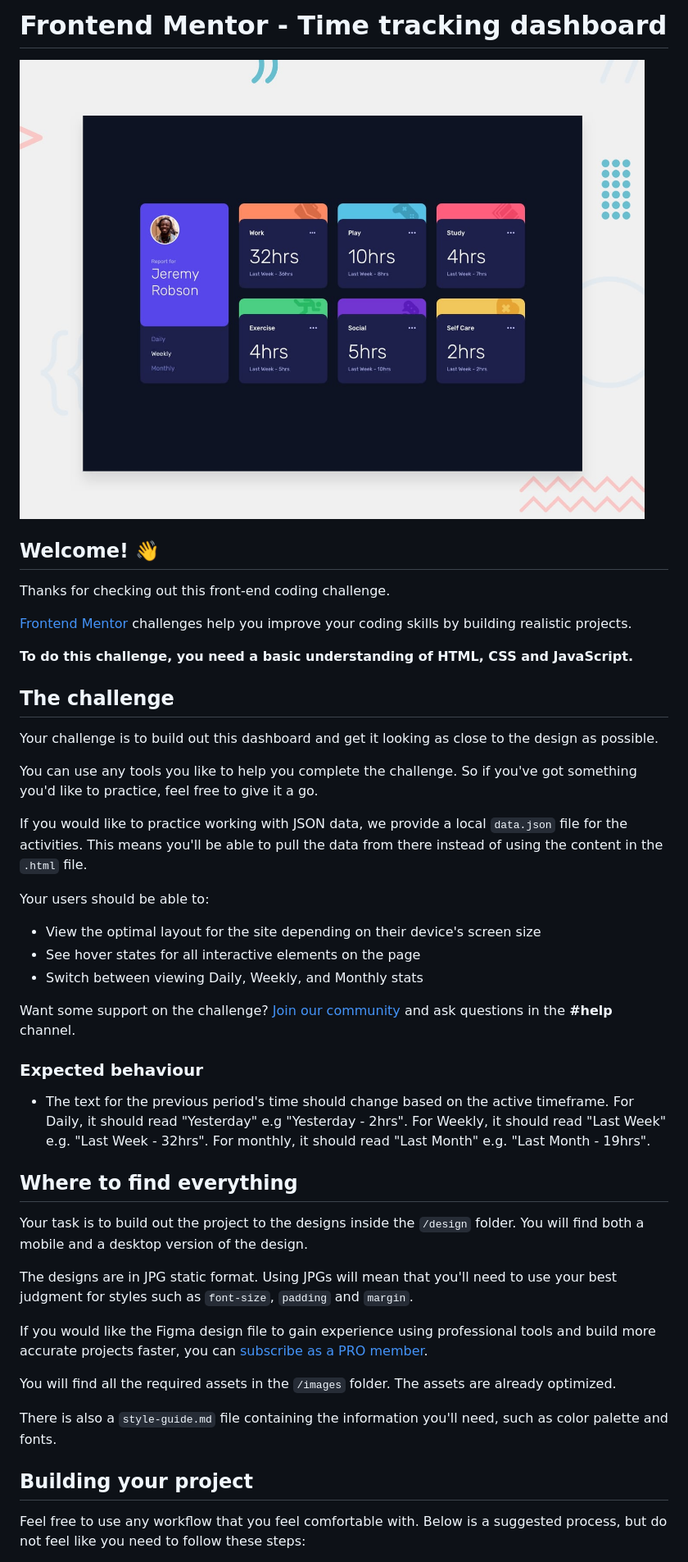
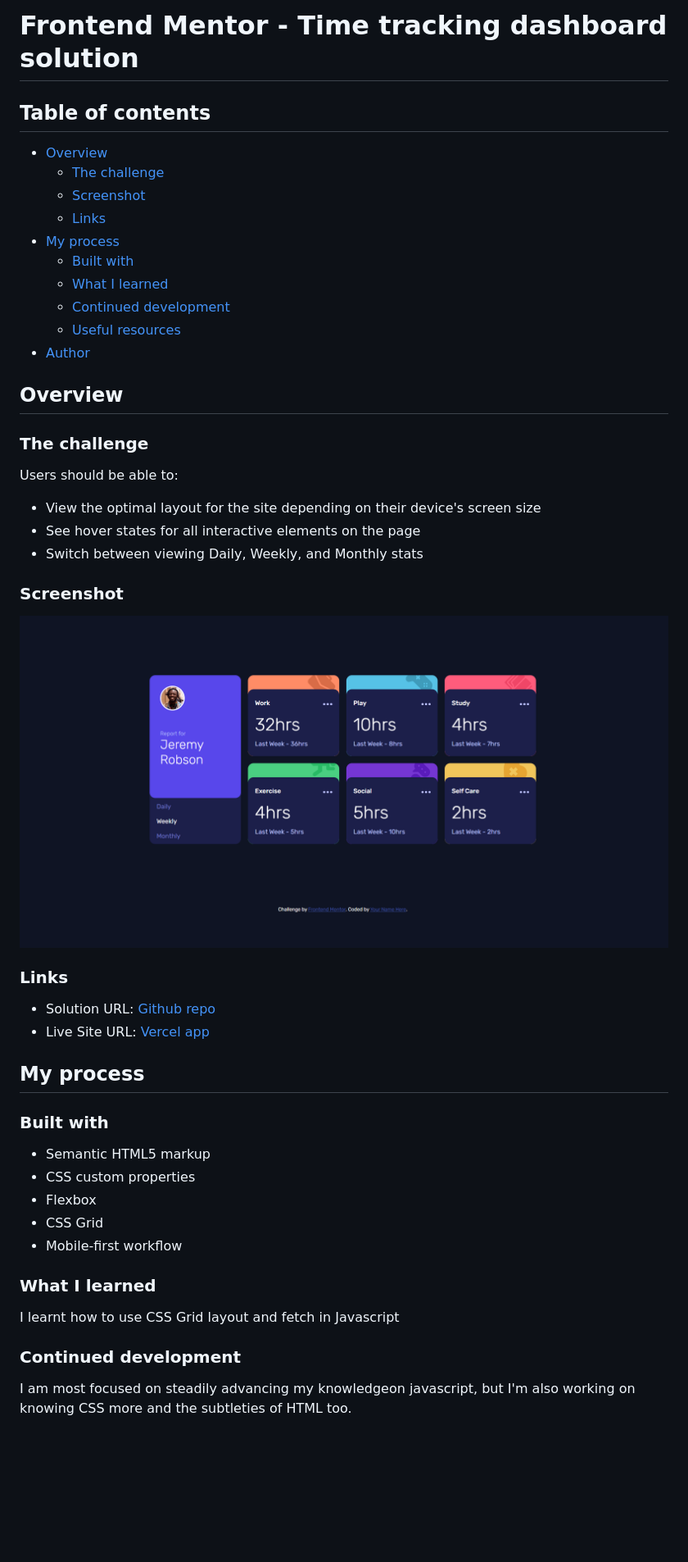
Before and after one commit to bilegyr06/time_tracking_dashboard, a Markdown page: time-tracking-dashboard-main/README.md, the part around the change printed below. Shown: that part at 82% size. GitHub-like rendering; pictures changed too: time-tracking-dashboard-main/Screenshot 2025-07-30 095610.png (added); blank space fills up the shorter version.

```diff
--- a/time-tracking-dashboard-main/README.md
+++ b/time-tracking-dashboard-main/README.md
@@ -1,48 +1,54 @@
-# Frontend Mentor - Time tracking dashboard
+# Frontend Mentor - Time tracking dashboard solution
 
-![Design preview for the Time tracking dashboard coding challenge](./preview.jpg)
+## Table of contents
 
-## Welcome! 👋
+- [Overview](#overview)
+  - [The challenge](#the-challenge)
+  - [Screenshot](#screenshot)
+  - [Links](#links)
+- [My process](#my-process)
+  - [Built with](#built-with)
+  - [What I learned](#what-i-learned)
+  - [Continued development](#continued-development)
+  - [Useful resources](#useful-resources)
+- [Author](#author)
 
-Thanks for checking out this front-end coding challenge.
 
-[Frontend Mentor](https://www.frontendmentor.io) challenges help you improve your coding skills by building realistic projects.
+## Overview
 
-**To do this challenge, you need a basic understanding of HTML, CSS and JavaScript.**
+### The challenge
 
-## The challenge
-
-Your challenge is to build out this dashboard and get it looking as close to the design as possible.
-
-You can use any tools you like to help you complete the challenge. So if you've got something you'd like to practice, feel free to give it a go.
-
-If you would like to practice working with JSON data, we provide a local `data.json` file for the activities. This means you'll be able to pull the data from there instead of using the content in the `.html` file.
-
-Your users should be able to:
+Users should be able to:
 
 - View the optimal layout for the site depending on their device's screen size
 - See hover states for all interactive elements on the page
 - Switch between viewing Daily, Weekly, and Monthly stats
 
-Want some support on the challenge? [Join our community](https://www.frontendmentor.io/community) and ask questions in the **#help** channel.
+### Screenshot
 
-### Expected behaviour
+![screenshot](./Screenshot%202025-07-30%20095610.png)
 
-- The text for the previous period's time should change based on the active timeframe. For Daily, it should read "Yesterday" e.g "Yesterday - 2hrs". For Weekly, it should read "Last Week" e.g. "Last Week - 32hrs". For monthly, it should read "Last Month" e.g. "Last Month - 19hrs".
+### Links
 
-## Where to find everything
+- Solution URL: [Github repo](https://github.com/bilegyr06/time_tracking_dashboard/tree/main/time-tracking-dashboard-main)
+- Live Site URL: [Vercel app](https://time-tracking-dashboard-sigma-nine.vercel.app/)
 
-Your task is to build out the project to the designs inside the `/design` folder. You will find both a mobile and a desktop version of the design.
+## My process
 
-The designs are in JPG static format. Using JPGs will mean that you'll need to use your best judgment for styles such as `font-size`, `padding` and `margin`.
+### Built with
 
-If you would like the Figma design file to gain experience using professional tools and build more accurate projects faster, you can [subscribe as a PRO member](https://www.frontendmentor.io/pro).
+- Semantic HTML5 markup
+- CSS custom properties
+- Flexbox
+- CSS Grid
+- Mobile-first workflow
 
-You will find all the required assets in the `/images` folder. The assets are already optimized.
+### What I learned
 
-There is also a `style-guide.md` file containing the information you'll need, such as color palette and fonts.
+I learnt how to use CSS Grid layout and fetch in Javascript
 
-## Building your project
+### Continued development
 
-Feel free to use any workflow that you feel comfortable with. Below is a suggested process, but do not feel like you need to follow these steps:
+I am most focused on steadily advancing my knowledgeon javascript,
+but I'm also working on knowing CSS more and the subtleties of HTML too.
 
```
Also changed, not shown: other parts of time-tracking-dashboard-main/README.md (+7 -47 lines), time-tracking-dashboard-main/README-template.md (deleted, +0 -112 lines), time-tracking-dashboard-main/style-guide.md (deleted, +0 -43 lines), 1 other file.
